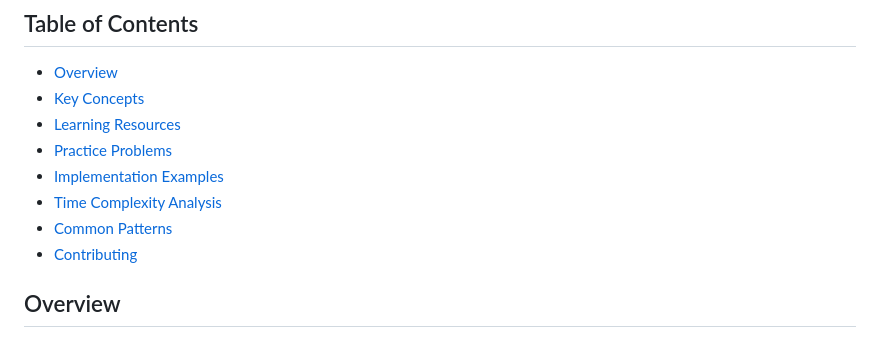
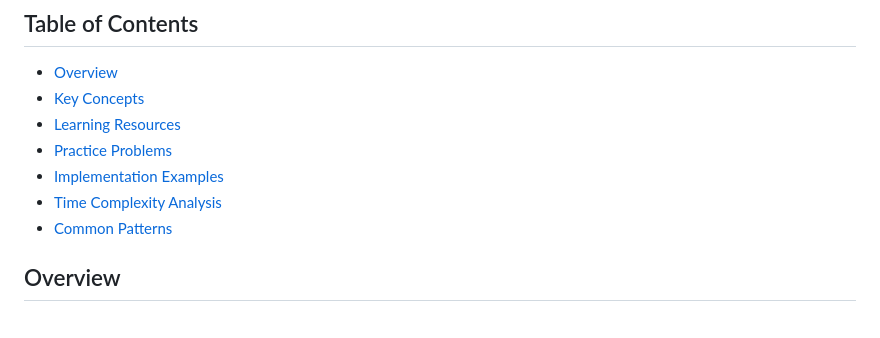
Before and after one commit to Nozibul/Two_pointer-coding-pattern-guide, a Markdown page: README.md, the part around the change. Drawn GitHub-style.

```diff
--- a/README.md
+++ b/README.md
@@ -8,7 +8,6 @@
 - [Implementation Examples](#implementation-examples)
 - [Time Complexity Analysis](#time-complexity-analysis)
 - [Common Patterns](#common-patterns)
-- [Contributing](#contributing)
 
 ## Overview
 
```
